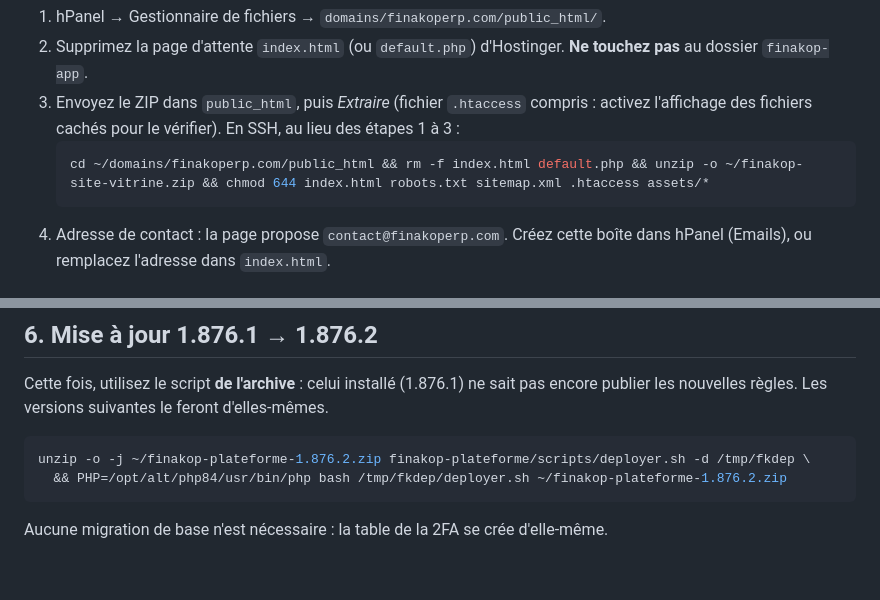
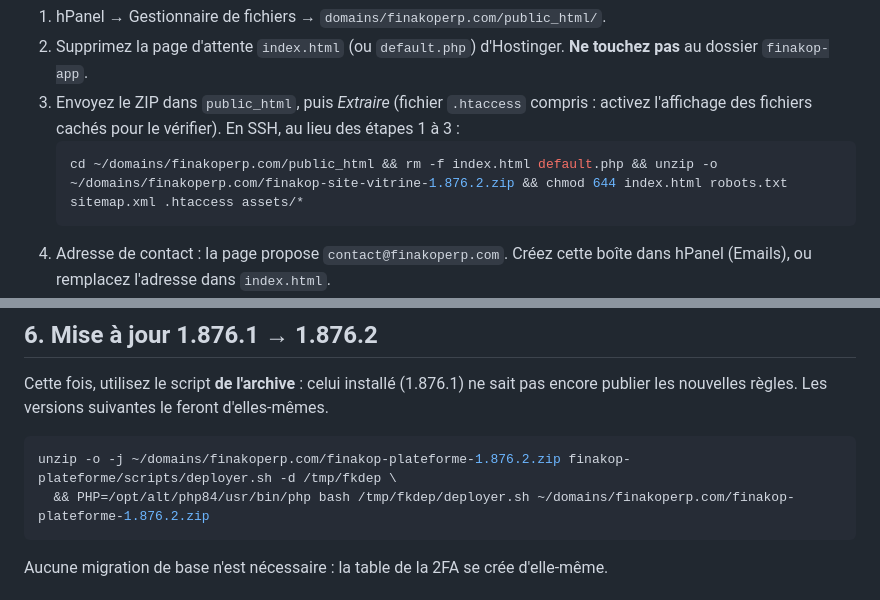
Before and after one commit to JasinFe/bolt-generated-project, a Markdown page: finakop-plateforme/docs/10-SECURITE-ET-VITRINE.md, 2 parts joined by grey strips. GitHub-like rendering; blank space fills up the shorter version.

````diff
--- a/finakop-plateforme/docs/10-SECURITE-ET-VITRINE.md
+++ b/finakop-plateforme/docs/10-SECURITE-ET-VITRINE.md
@@ -71,7 +71,7 @@ Contenu du ZIP `finakop-site-vitrine.zip` : `index.html`, `assets/`, `robots.txt
 3. Envoyez le ZIP dans `public_html`, puis *Extraire* (fichier `.htaccess` compris : activez l'affichage des fichiers cachés pour le vérifier).
    En SSH, au lieu des étapes 1 à 3 :
    ```bash
-   cd ~/domains/finakoperp.com/public_html && rm -f index.html default.php && unzip -o ~/finakop-site-vitrine.zip && chmod 644 index.html robots.txt sitemap.xml .htaccess assets/*
+   cd ~/domains/finakoperp.com/public_html && rm -f index.html default.php && unzip -o ~/domains/finakoperp.com/finakop-site-vitrine-1.876.2.zip && chmod 644 index.html robots.txt sitemap.xml .htaccess assets/*
    ```
 4. Adresse de contact : la page propose `contact@finakoperp.com`. Créez cette boîte dans hPanel (Emails), ou remplacez l'adresse dans `index.html`.
 5. Contrôle :
@@ -86,8 +86,8 @@ Contenu du ZIP `finakop-site-vitrine.zip` : `index.html`, `assets/`, `robots.txt
 Cette fois, utilisez le script **de l'archive** : celui installé (1.876.1) ne sait pas encore publier les nouvelles règles. Les versions suivantes le feront d'elles-mêmes.
 
 ```bash
-unzip -o -j ~/finakop-plateforme-1.876.2.zip finakop-plateforme/scripts/deployer.sh -d /tmp/fkdep \
-  && PHP=/opt/alt/php84/usr/bin/php bash /tmp/fkdep/deployer.sh ~/finakop-plateforme-1.876.2.zip
+unzip -o -j ~/domains/finakoperp.com/finakop-plateforme-1.876.2.zip finakop-plateforme/scripts/deployer.sh -d /tmp/fkdep \
+  && PHP=/opt/alt/php84/usr/bin/php bash /tmp/fkdep/deployer.sh ~/domains/finakoperp.com/finakop-plateforme-1.876.2.zip
 ```
 
 Aucune migration de base n'est nécessaire : la table de la 2FA se crée d'elle-même.
````
Also changed, not shown: finakop-plateforme/docs/11-GUIDE-PRATIQUE.md (+9 -19 lines).
